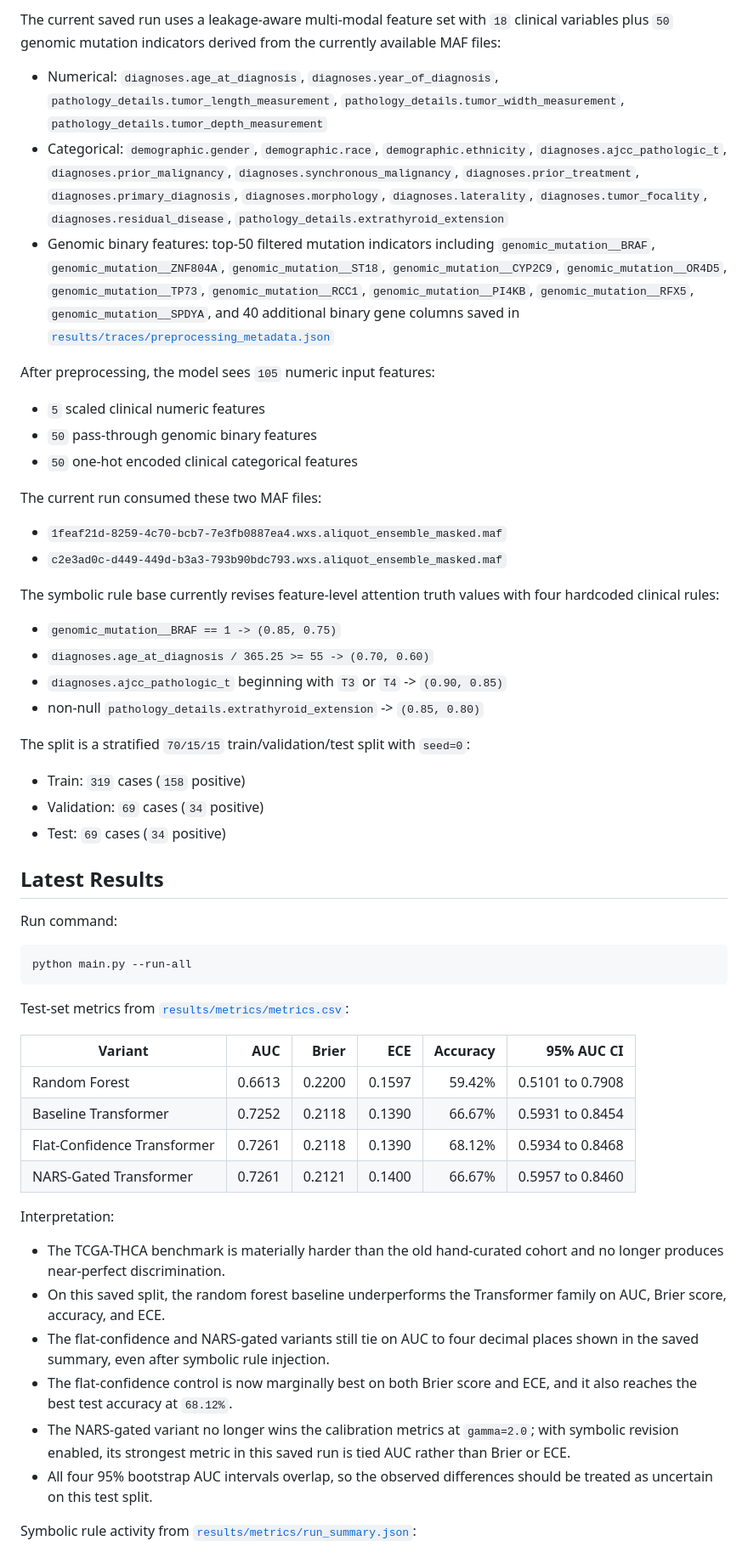
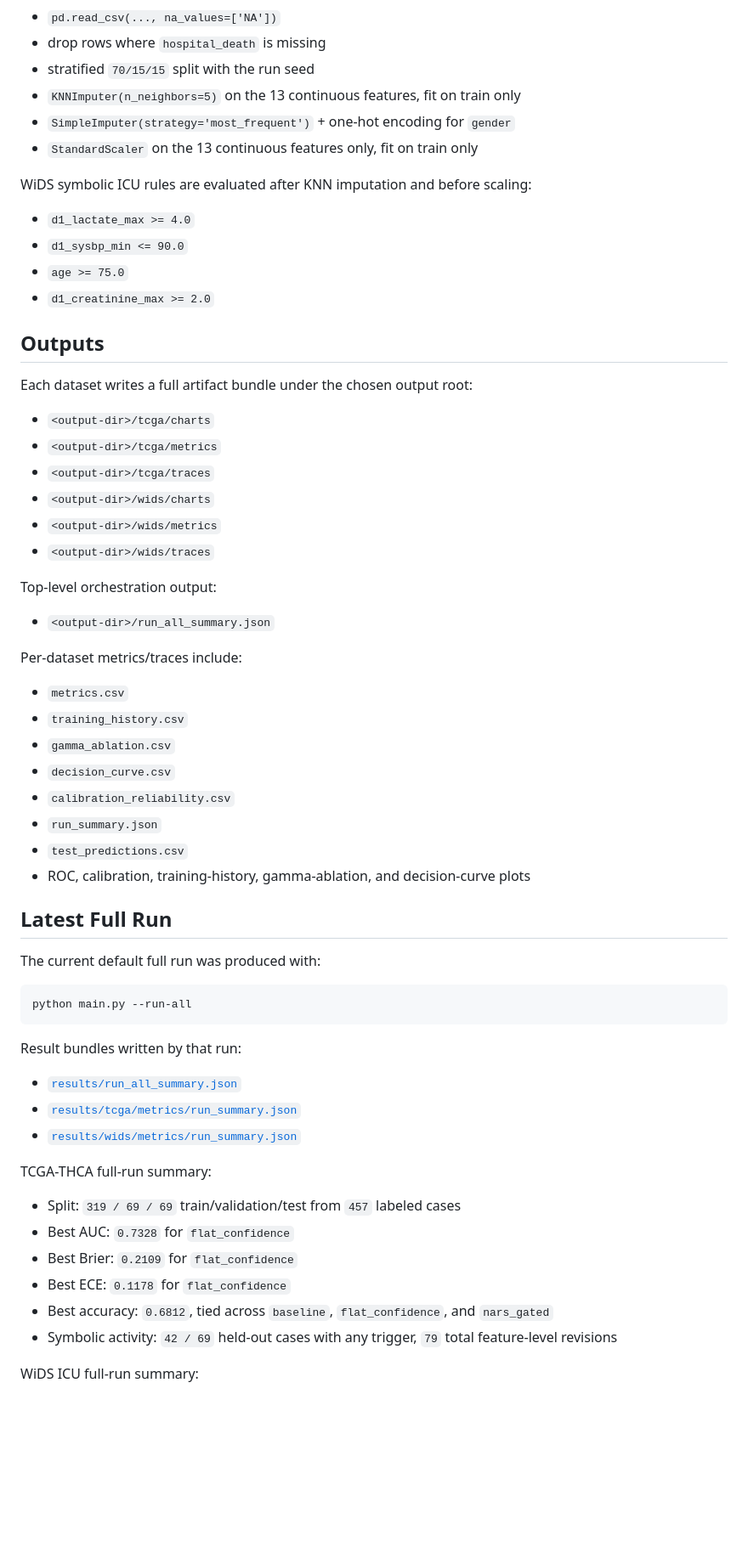
Before and after one commit to ArjunCodess/NGTA, a Markdown page: README.md, the part around one of its changes. Shown at 85% size. Rendered like a GitHub page; blank space fills up the shorter version.

````diff
--- a/README.md
+++ b/README.md
@@ -43,59 +75,66 @@ On the saved run in this repository, the merged dataset contains `507` raw TCGA
 
-The current saved run uses a leakage-aware multi-modal feature set with `18` clinical variables plus `50` genomic mutation indicators derived from the currently available MAF files:
+- `pd.read_csv(..., na_values=['NA'])`
+- drop rows where `hospital_death` is missing
+- stratified `70/15/15` split with the run seed
+- `KNNImputer(n_neighbors=5)` on the 13 continuous features, fit on train only
+- `SimpleImputer(strategy='most_frequent')` + one-hot encoding for `gender`
+- `StandardScaler` on the 13 continuous features only, fit on train only
 
-- Numerical: `diagnoses.age_at_diagnosis`, `diagnoses.year_of_diagnosis`, `pathology_details.tumor_length_measurement`, `pathology_details.tumor_width_measurement`, `pathology_details.tumor_depth_measurement`
-- Categorical: `demographic.gender`, `demographic.race`, `demographic.ethnicity`, `diagnoses.ajcc_pathologic_t`, `diagnoses.prior_malignancy`, `diagnoses.synchronous_malignancy`, `diagnoses.prior_treatment`, `diagnoses.primary_diagnosis`, `diagnoses.morphology`, `diagnoses.laterality`, `diagnoses.tumor_focality`, `diagnoses.residual_disease`, `pathology_details.extrathyroid_extension`
-- Genomic binary features: top-50 filtered mutation indicators including `genomic_mutation__BRAF`, `genomic_mutation__ZNF804A`, `genomic_mutation__ST18`, `genomic_mutation__CYP2C9`, `genomic_mutation__OR4D5`, `genomic_mutation__TP73`, `genomic_mutation__RCC1`, `genomic_mutation__PI4KB`, `genomic_mutation__RFX5`, `genomic_mutation__SPDYA`, and 40 additional binary gene columns saved in [`results/traces/preprocessing_metadata.json`](results/traces/preprocessing_metadata.json)
+WiDS symbolic ICU rules are evaluated after KNN imputation and before scaling:
 
-After preprocessing, the model sees `105` numeric input features:
+- `d1_lactate_max >= 4.0`
+- `d1_sysbp_min <= 90.0`
+- `age >= 75.0`
+- `d1_creatinine_max >= 2.0`
 
-- `5` scaled clinical numeric features
-- `50` pass-through genomic binary features
-- `50` one-hot encoded clinical categorical features
+## Outputs
 
-The current run consumed these two MAF files:
+Each dataset writes a full artifact bundle under the chosen output root:
 
-- `1feaf21d-8259-4c70-bcb7-7e3fb0887ea4.wxs.aliquot_ensemble_masked.maf`
-- `c2e3ad0c-d449-449d-b3a3-793b90bdc793.wxs.aliquot_ensemble_masked.maf`
+- `<output-dir>/tcga/charts`
+- `<output-dir>/tcga/metrics`
+- `<output-dir>/tcga/traces`
+- `<output-dir>/wids/charts`
+- `<output-dir>/wids/metrics`
+- `<output-dir>/wids/traces`
 
-The symbolic rule base currently revises feature-level attention truth values with four hardcoded clinical rules:
+Top-level orchestration output:
 
-- `genomic_mutation__BRAF == 1 -> (0.85, 0.75)`
-- `diagnoses.age_at_diagnosis / 365.25 >= 55 -> (0.70, 0.60)`
-- `diagnoses.ajcc_pathologic_t` beginning with `T3` or `T4` -> `(0.90, 0.85)`
-- non-null `pathology_details.extrathyroid_extension` -> `(0.85, 0.80)`
+- `<output-dir>/run_all_summary.json`
 
-The split is a stratified `70/15/15` train/validation/test split with `seed=0`:
+Per-dataset metrics/traces include:
 
-- Train: `319` cases (`158` positive)
-- Validation: `69` cases (`34` positive)
-- Test: `69` cases (`34` positive)
+- `metrics.csv`
+- `training_history.csv`
+- `gamma_ablation.csv`
+- `decision_curve.csv`
+- `calibration_reliability.csv`
+- `run_summary.json`
+- `test_predictions.csv`
+- ROC, calibration, training-history, gamma-ablation, and decision-curve plots
 
-## Latest Results
+## Latest Full Run
 
-Run command:
+The current default full run was produced with:
 
 ```bash
 python main.py --run-all
 ```
 
-Test-set metrics from [`results/metrics/metrics.csv`](results/metrics/metrics.csv):
+Result bundles written by that run:
 
-| Variant | AUC | Brier | ECE | Accuracy | 95% AUC CI |
-| --- | ---: | ---: | ---: | ---: | ---: |
-| Random Forest | 0.6613 | 0.2200 | 0.1597 | 59.42% | 0.5101 to 0.7908 |
-| Baseline Transformer | 0.7252 | 0.2118 | 0.1390 | 66.67% | 0.5931 to 0.8454 |
-| Flat-Confidence Transformer | 0.7261 | 0.2118 | 0.1390 | 68.12% | 0.5934 to 0.8468 |
-| NARS-Gated Transformer | 0.7261 | 0.2121 | 0.1400 | 66.67% | 0.5957 to 0.8460 |
+- [`results/run_all_summary.json`](results/run_all_summary.json)
+- [`results/tcga/metrics/run_summary.json`](results/tcga/metrics/run_summary.json)
+- [`results/wids/metrics/run_summary.json`](results/wids/metrics/run_summary.json)
 
-Interpretation:
+TCGA-THCA full-run summary:
 
-- The TCGA-THCA benchmark is materially harder than the old hand-curated cohort and no longer produces near-perfect discrimination.
-- On this saved split, the random forest baseline underperforms the Transformer family on AUC, Brier score, accuracy, and ECE.
-- The flat-confidence and NARS-gated variants still tie on AUC to four decimal places shown in the saved summary, even after symbolic rule injection.
-- The flat-confidence control is now marginally best on both Brier score and ECE, and it also reaches the best test accuracy at `68.12%`.
-- The NARS-gated variant no longer wins the calibration metrics at `gamma=2.0`; with symbolic revision enabled, its strongest metric in this saved run is tied AUC rather than Brier or ECE.
-- All four 95% bootstrap AUC intervals overlap, so the observed differences should be treated as uncertain on this test split.
+- Split: `319 / 69 / 69` train/validation/test from `457` labeled cases
+- Best AUC: `0.7328` for `flat_confidence`
+- Best Brier: `0.2109` for `flat_confidence`
+- Best ECE: `0.1178` for `flat_confidence`
+- Best accuracy: `0.6812`, tied across `baseline`, `flat_confidence`, and `nars_gated`
+- Symbolic activity: `42 / 69` held-out cases with any trigger, `79` total feature-level revisions
 
-Symbolic rule activity from [`results/metrics/run_summary.json`](results/metrics/run_summary.json):
+WiDS ICU full-run summary:
 
````
Also changed, not shown: other parts of README.md (+76 -104 lines).
